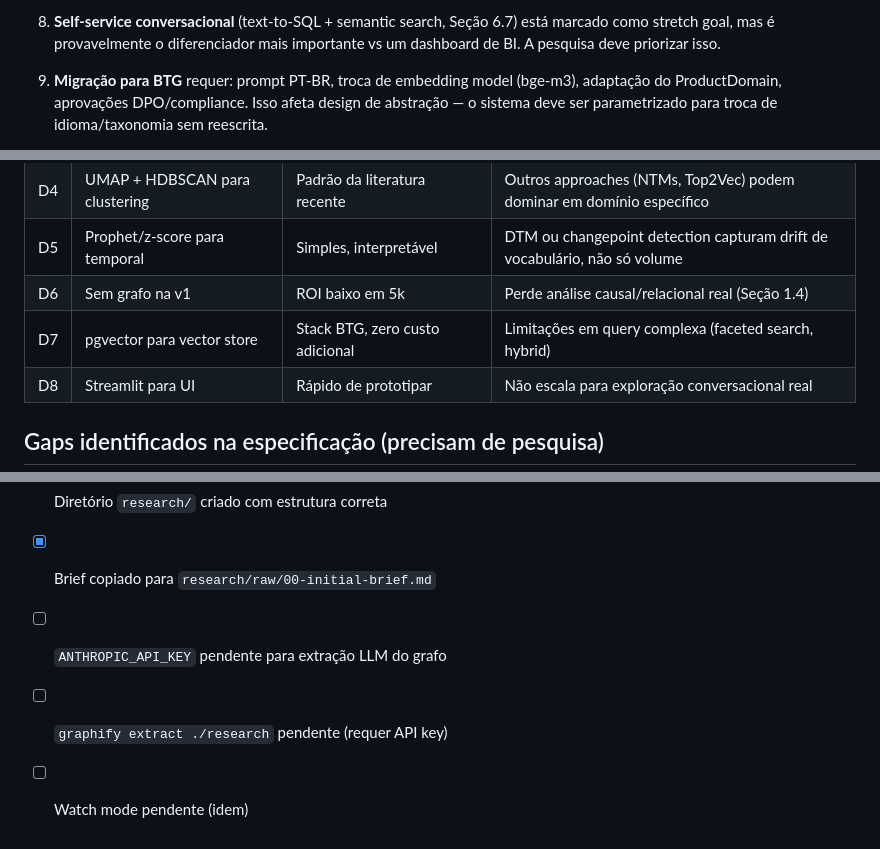
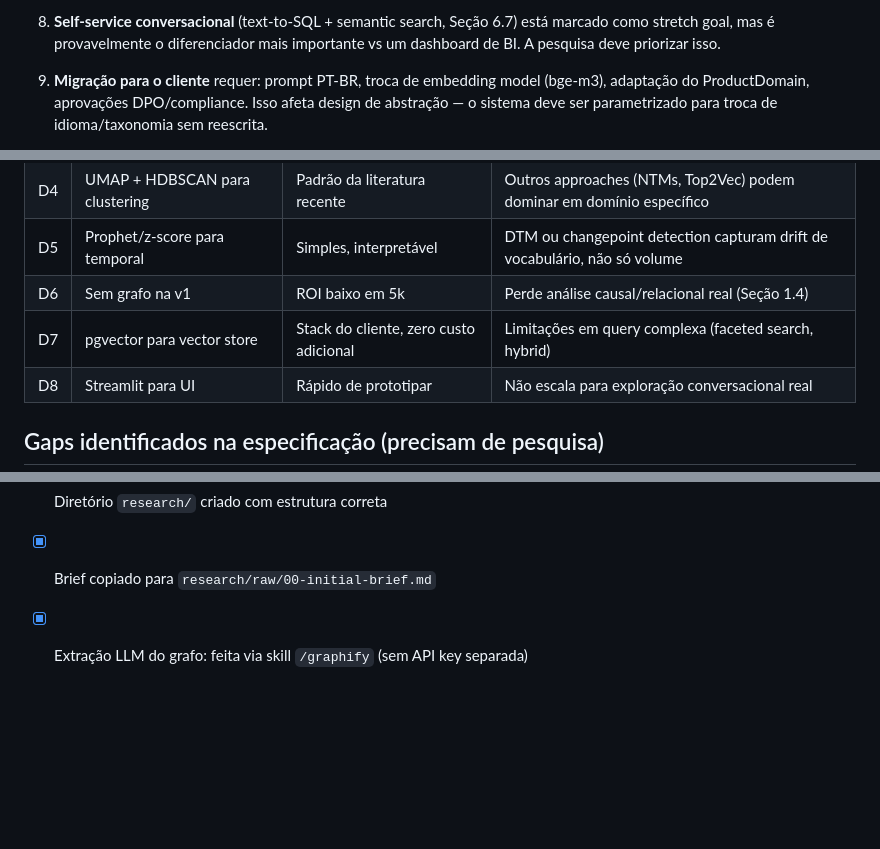
Before and after one commit to Leonardo-Costa/redes, a Markdown page: research/decisions/00-brief-reading-notes.md, 3 parts joined by grey strips. GitHub-like rendering; blank space fills up the shorter version.

Commit message:
chore: remove all client name mentions from research docs
Replace all occurrences with generic "cliente" placeholder.

https://claude.ai/code/session_01BqGiopq3wnEDhWhoudChYe

```diff
--- a/research/decisions/00-brief-reading-notes.md
+++ b/research/decisions/00-brief-reading-notes.md
@@ -38,7 +38,7 @@ Date: 2026-05-05
    stretch goal, mas é provavelmente o diferenciador mais importante vs um dashboard de BI.
    A pesquisa deve priorizar isso.
 
-9. **Migração para BTG** requer: prompt PT-BR, troca de embedding model (bge-m3),
+9. **Migração para o cliente** requer: prompt PT-BR, troca de embedding model (bge-m3),
    adaptação do ProductDomain, aprovações DPO/compliance. Isso afeta design de abstração —
    o sistema deve ser parametrizado para troca de idioma/taxonomia sem reescrita.
 
@@ -57,7 +57,7 @@ Date: 2026-05-05
 | D4 | UMAP + HDBSCAN para clustering | Padrão da literatura recente | Outros approaches (NTMs, Top2Vec) podem dominar em domínio específico |
 | D5 | Prophet/z-score para temporal | Simples, interpretável | DTM ou changepoint detection capturam drift de vocabulário, não só volume |
 | D6 | Sem grafo na v1 | ROI baixo em 5k | Perde análise causal/relacional real (Seção 1.4) |
-| D7 | pgvector para vector store | Stack BTG, zero custo adicional | Limitações em query complexa (faceted search, hybrid) |
+| D7 | pgvector para vector store | Stack do cliente, zero custo adicional | Limitações em query complexa (faceted search, hybrid) |
 | D8 | Streamlit para UI | Rápido de prototipar | Não escala para exploração conversacional real |
 
 ## Gaps identificados na especificação (precisam de pesquisa)
@@ -79,6 +79,4 @@ Date: 2026-05-05
 - [x] Hook git instalado (`post-commit`, `post-checkout`)
 - [x] Diretório `research/` criado com estrutura correta
 - [x] Brief copiado para `research/raw/00-initial-brief.md`
-- [ ] `ANTHROPIC_API_KEY` pendente para extração LLM do grafo
-- [ ] `graphify extract ./research` pendente (requer API key)
-- [ ] Watch mode pendente (idem)
+- [x] Extração LLM do grafo: feita via skill `/graphify` (sem API key separada)
```
Also changed, not shown: research/raw/00-initial-brief.md (+5 -5 lines), research/round-1/plans.md (+1 -1 lines).
